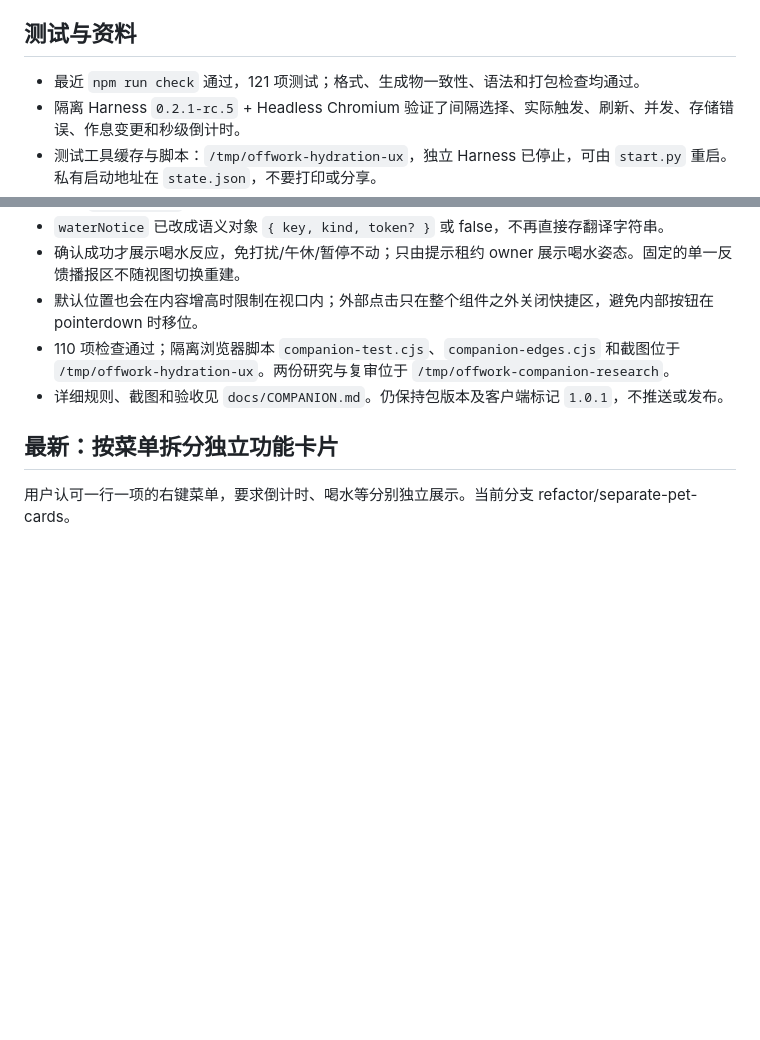
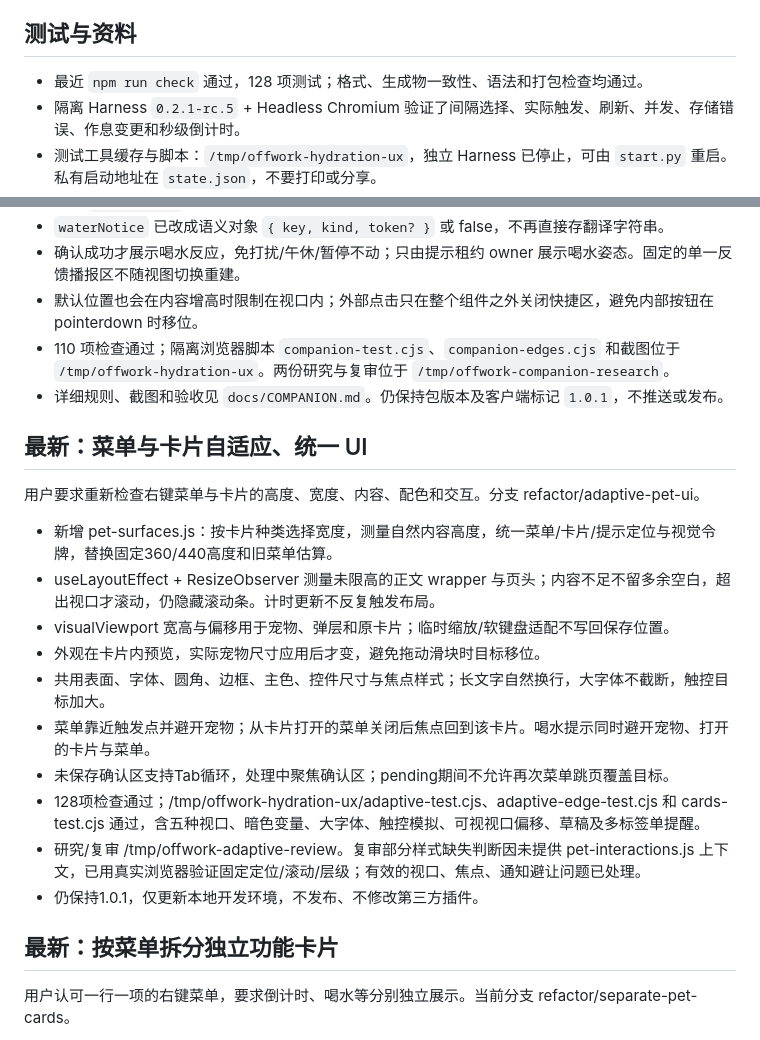
Before and after one commit to SnowBeatRain/dsh-offwork, a Markdown page: docs/DEVELOPMENT-CHECKPOINT.md, 2 parts joined by grey strips. Drawn GitHub-style; blank space fills up the shorter version.

Commit message:
refactor: unify adaptive pet surfaces and visual styling

```diff
--- a/docs/DEVELOPMENT-CHECKPOINT.md
+++ b/docs/DEVELOPMENT-CHECKPOINT.md
@@ -42,7 +42,7 @@
 
 ## 测试与资料
 
-- 最近 `npm run check` 通过，121 项测试；格式、生成物一致性、语法和打包检查均通过。
+- 最近 `npm run check` 通过，128 项测试；格式、生成物一致性、语法和打包检查均通过。
 - 隔离 Harness `0.2.1-rc.5` + Headless Chromium 验证了间隔选择、实际触发、刷新、并发、存储错误、作息变更和秒级倒计时。
 - 测试工具缓存与脚本：`/tmp/offwork-hydration-ux`，独立 Harness 已停止，可由 `start.py` 重启。私有启动地址在 `state.json`，不要打印或分享。
 - 使用前核对旧测试脚本的 UI 选择器是否仍匹配。不要用用户浏览器的 IndexedDB 作为测试夹具。
@@ -74,6 +74,21 @@
 - 默认位置也会在内容增高时限制在视口内；外部点击只在整个组件之外关闭快捷区，避免内部按钮在 pointerdown 时移位。
 - 110 项检查通过；隔离浏览器脚本 `companion-test.cjs`、`companion-edges.cjs` 和截图位于 `/tmp/offwork-hydration-ux`。两份研究与复审位于 `/tmp/offwork-companion-research`。
 - 详细规则、截图和验收见 `docs/COMPANION.md`。仍保持包版本及客户端标记 `1.0.1`，不推送或发布。
+
+## 最新：菜单与卡片自适应、统一 UI
+
+用户要求重新检查右键菜单与卡片的高度、宽度、内容、配色和交互。分支 refactor/adaptive-pet-ui。
+
+- 新增 pet-surfaces.js：按卡片种类选择宽度，测量自然内容高度，统一菜单/卡片/提示定位与视觉令牌，替换固定360/440高度和旧菜单估算。
+- useLayoutEffect + ResizeObserver 测量未限高的正文 wrapper 与页头；内容不足不留多余空白，超出视口才滚动，仍隐藏滚动条。计时更新不反复触发布局。
+- visualViewport 宽高与偏移用于宠物、弹层和原卡片；临时缩放/软键盘适配不写回保存位置。
+- 外观在卡片内预览，实际宠物尺寸应用后才变，避免拖动滑块时目标移位。
+- 共用表面、字体、圆角、边框、主色、控件尺寸与焦点样式；长文字自然换行，大字体不截断，触控目标加大。
+- 菜单靠近触发点并避开宠物；从卡片打开的菜单关闭后焦点回到该卡片。喝水提示同时避开宠物、打开的卡片与菜单。
+- 未保存确认区支持Tab循环，处理中聚焦确认区；pending期间不允许再次菜单跳页覆盖目标。
+- 128项检查通过；/tmp/offwork-hydration-ux/adaptive-test.cjs、adaptive-edge-test.cjs 和 cards-test.cjs 通过，含五种视口、暗色变量、大字体、触控模拟、可视视口偏移、草稿及多标签单提醒。
+- 研究/复审 /tmp/offwork-adaptive-review。复审部分样式缺失判断因未提供 pet-interactions.js 上下文，已用真实浏览器验证固定定位/滚动/层级；有效的视口、焦点、通知避让问题已处理。
+- 仍保持1.0.1，仅更新本地开发环境，不发布、不修改第三方插件。
 
 ## 最新：按菜单拆分独立功能卡片
 
```
Also changed, not shown: docs/HYDRATION-ACCEPTANCE.md (+1 -1 lines), docs/PET-PREVIEW.md (+16 -9 lines), docs/pet-preview/adaptive-clock.png (added), docs/pet-preview/adaptive-dark.png (added), docs/pet-preview/adaptive-menu.png (added), docs/pet-preview/adaptive-schedule.png (added), docs/pet-preview/adaptive-water.png (added), 11 other files.
